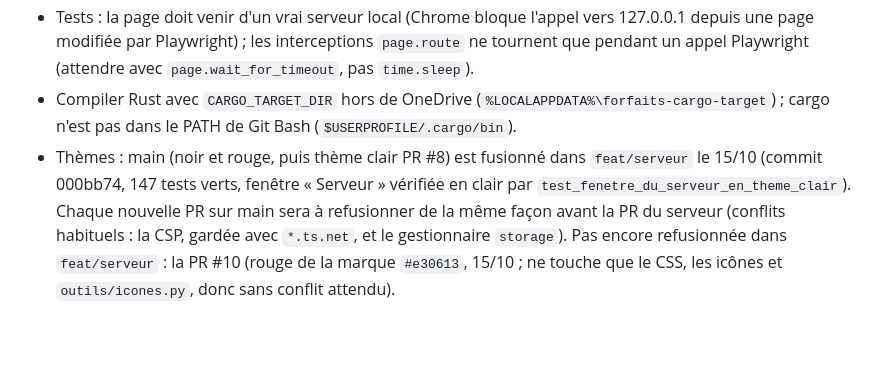
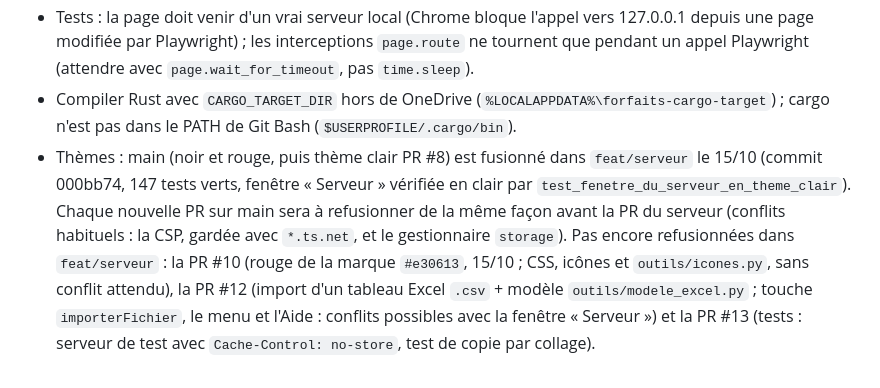
Before and after one commit to Nationaliste/forfaits, a Markdown page: .claude/plans/session-02-brief.md, the part around the change. Rendered like a GitHub page; blank space fills up the shorter version.

Commit message:
chore: note that PRs #12 and #13 are not yet merged into feat/serveur (#14)
Co-authored-by: Claude Sonnet 5.5 <noreply@anthropic.com>

```diff
--- a/.claude/plans/session-02-brief.md
+++ b/.claude/plans/session-02-brief.md
@@ -20,4 +20,4 @@
 - Fermer le clavier sur la Surface ou appuyer sur son bouton la met en veille malgré tout : serveur injoignable.
 - Tests : la page doit venir d'un vrai serveur local (Chrome bloque l'appel vers 127.0.0.1 depuis une page modifiée par Playwright) ; les interceptions `page.route` ne tournent que pendant un appel Playwright (attendre avec `page.wait_for_timeout`, pas `time.sleep`).
 - Compiler Rust avec `CARGO_TARGET_DIR` hors de OneDrive (`%LOCALAPPDATA%\forfaits-cargo-target`) ; cargo n'est pas dans le PATH de Git Bash (`$USERPROFILE/.cargo/bin`).
-- Thèmes : main (noir et rouge, puis thème clair PR #8) est fusionné dans `feat/serveur` le 15/10 (commit 000bb74, 147 tests verts, fenêtre « Serveur » vérifiée en clair par `test_fenetre_du_serveur_en_theme_clair`). Chaque nouvelle PR sur main sera à refusionner de la même façon avant la PR du serveur (conflits habituels : la CSP, gardée avec `*.ts.net`, et le gestionnaire `storage`). Pas encore refusionnée dans `feat/serveur` : la PR #10 (rouge de la marque `#e30613`, 15/10 ; ne touche que le CSS, les icônes et `outils/icones.py`, donc sans conflit attendu).
+- Thèmes : main (noir et rouge, puis thème clair PR #8) est fusionné dans `feat/serveur` le 15/10 (commit 000bb74, 147 tests verts, fenêtre « Serveur » vérifiée en clair par `test_fenetre_du_serveur_en_theme_clair`). Chaque nouvelle PR sur main sera à refusionner de la même façon avant la PR du serveur (conflits habituels : la CSP, gardée avec `*.ts.net`, et le gestionnaire `storage`). Pas encore refusionnées dans `feat/serveur` : la PR #10 (rouge de la marque `#e30613`, 15/10 ; CSS, icônes et `outils/icones.py`, sans conflit attendu), la PR #12 (import d'un tableau Excel `.csv` + modèle `outils/modele_excel.py` ; touche `importerFichier`, le menu et l'Aide : conflits possibles avec la fenêtre « Serveur ») et la PR #13 (tests : serveur de test avec `Cache-Control: no-store`, test de copie par collage).
```
